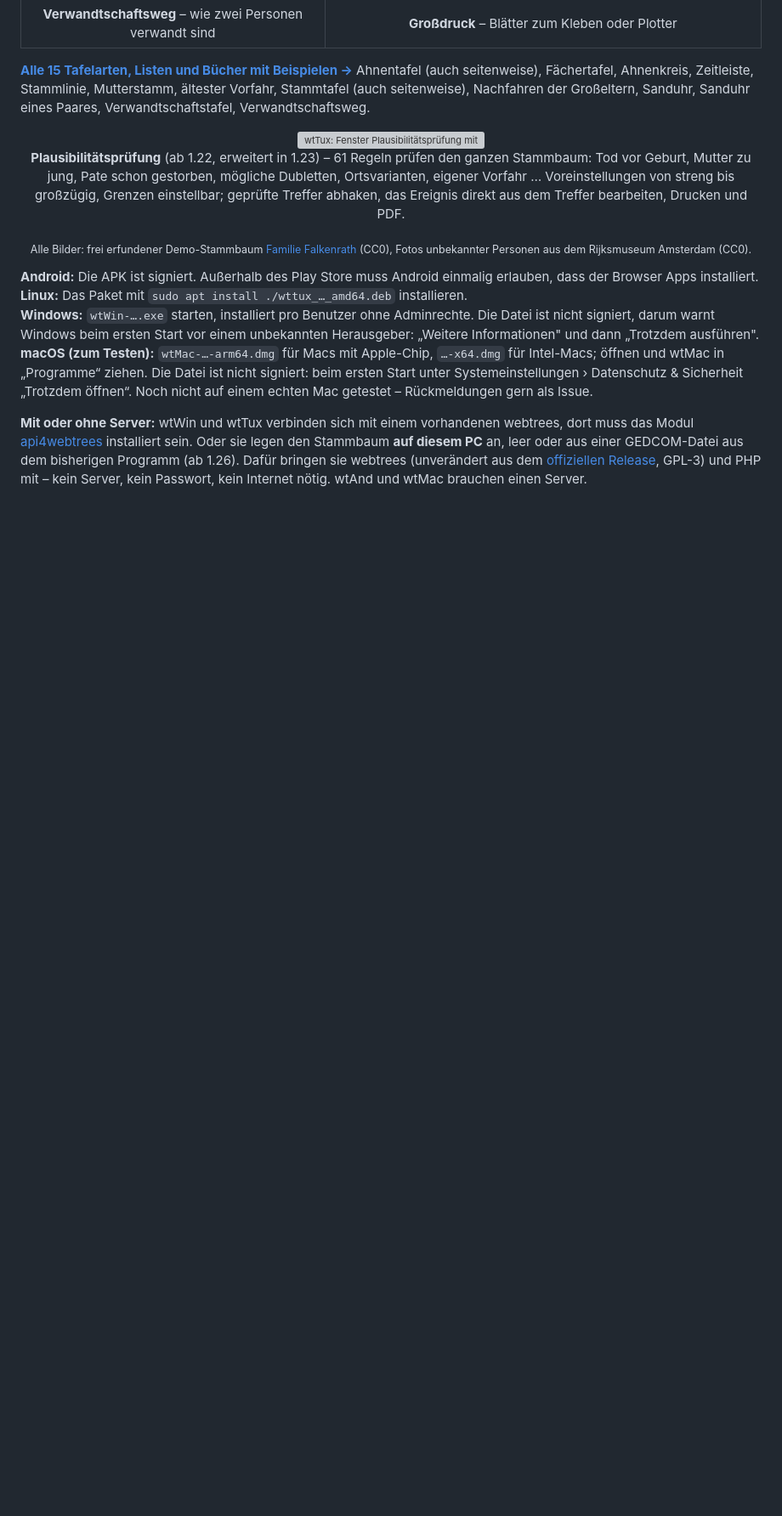
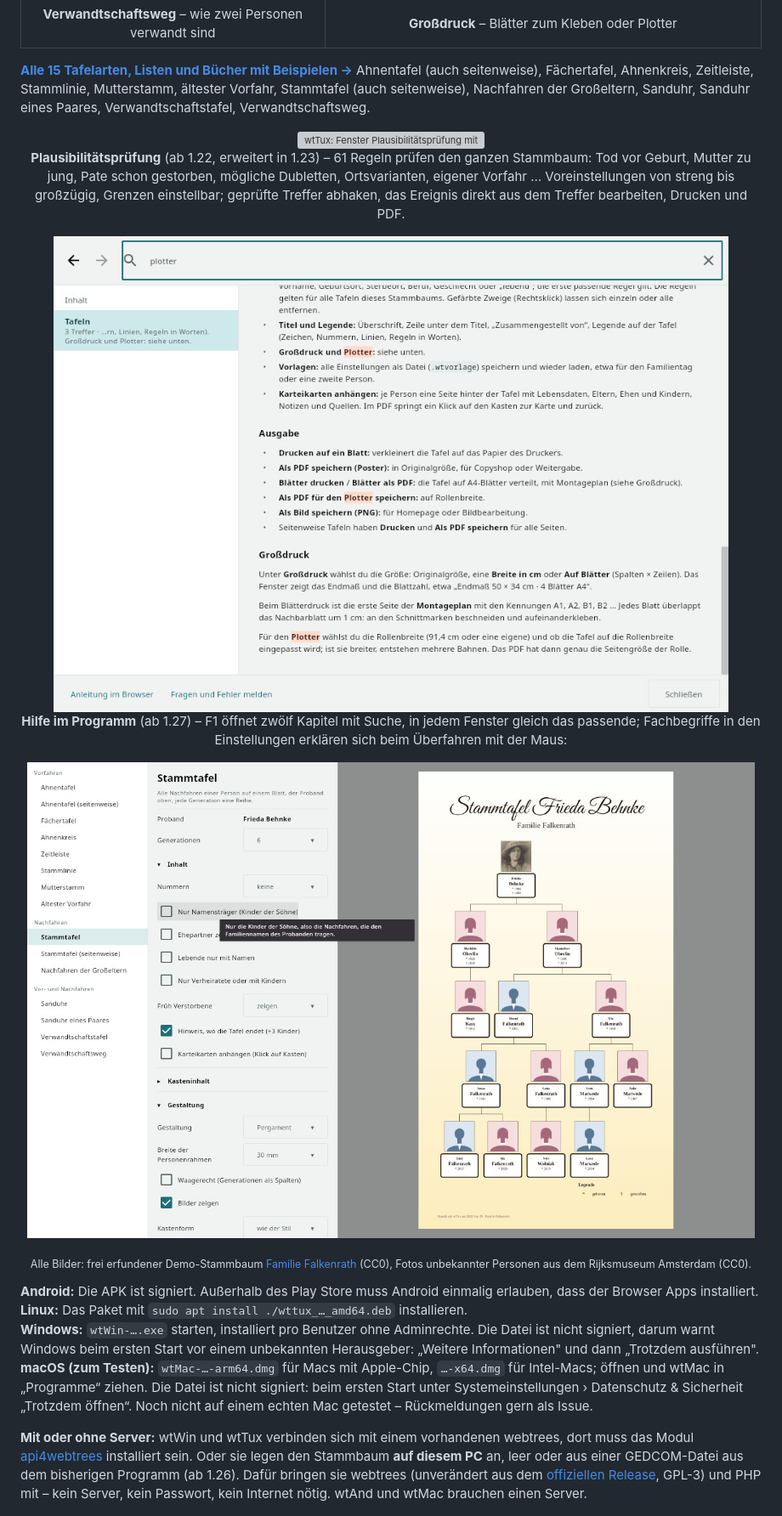
Before and after one commit to TheDutchJewel/app4webtrees, a Markdown page: README.md, the part around the change. Shown at 85% size. GitHub-like rendering; pictures changed too: docs/screenshots/desktop-hilfe.jpg (added), docs/screenshots/desktop-tooltip.jpg (added); blank space fills up the shorter version; grey boxes are pictures that could not be loaded.

Commit message:
README: Hilfefenster und Erklaerung beim Ueberfahren als Bilder (wtTux, Demo-Baum Falkenrath)

```diff
--- a/README.md
+++ b/README.md
@@ -43,6 +43,13 @@
   <img src="docs/screenshots/desktop-pruefung.jpg" alt="wtTux: Fenster Plausibilitätsprüfung mit Voreinstellung und Treffern im Demo-Stammbaum" width="100%">
   <br><b>Plausibilitätsprüfung</b> (ab 1.22, erweitert in 1.23) – 61 Regeln prüfen den ganzen Stammbaum: Tod vor Geburt, Mutter zu jung, Pate schon gestorben, mögliche Dubletten, Ortsvarianten, eigener Vorfahr … Voreinstellungen von streng bis großzügig, Grenzen einstellbar; geprüfte Treffer abhaken, das Ereignis direkt aus dem Treffer bearbeiten, Drucken und PDF.
 </p>
+
+<p align="center">
+  <img src="docs/screenshots/desktop-hilfe.jpg" alt="wtTux: Hilfefenster mit Inhaltsverzeichnis, Suche nach „Plotter“ und markierten Treffern im Kapitel Tafeln" width="100%">
+  <br><b>Hilfe im Programm</b> (ab 1.27) – F1 öffnet zwölf Kapitel mit Suche, in jedem Fenster gleich das passende; Fachbegriffe in den Einstellungen erklären sich beim Überfahren mit der Maus:
+</p>
+
+<p align="center"><img src="docs/screenshots/desktop-tooltip.jpg" alt="wtTux: Tafelfenster mit Erklärung zu „Nur Namensträger“ beim Überfahren" width="100%"></p>
 
 <p align="center"><sub>Alle Bilder: frei erfundener Demo-Stammbaum <a href="demo-tree/">Familie Falkenrath</a> (CC0), Fotos unbekannter Personen aus dem Rijksmuseum Amsterdam (CC0).</sub></p>
 
```
Also changed, not shown: README.en.md (+7 -0 lines).
